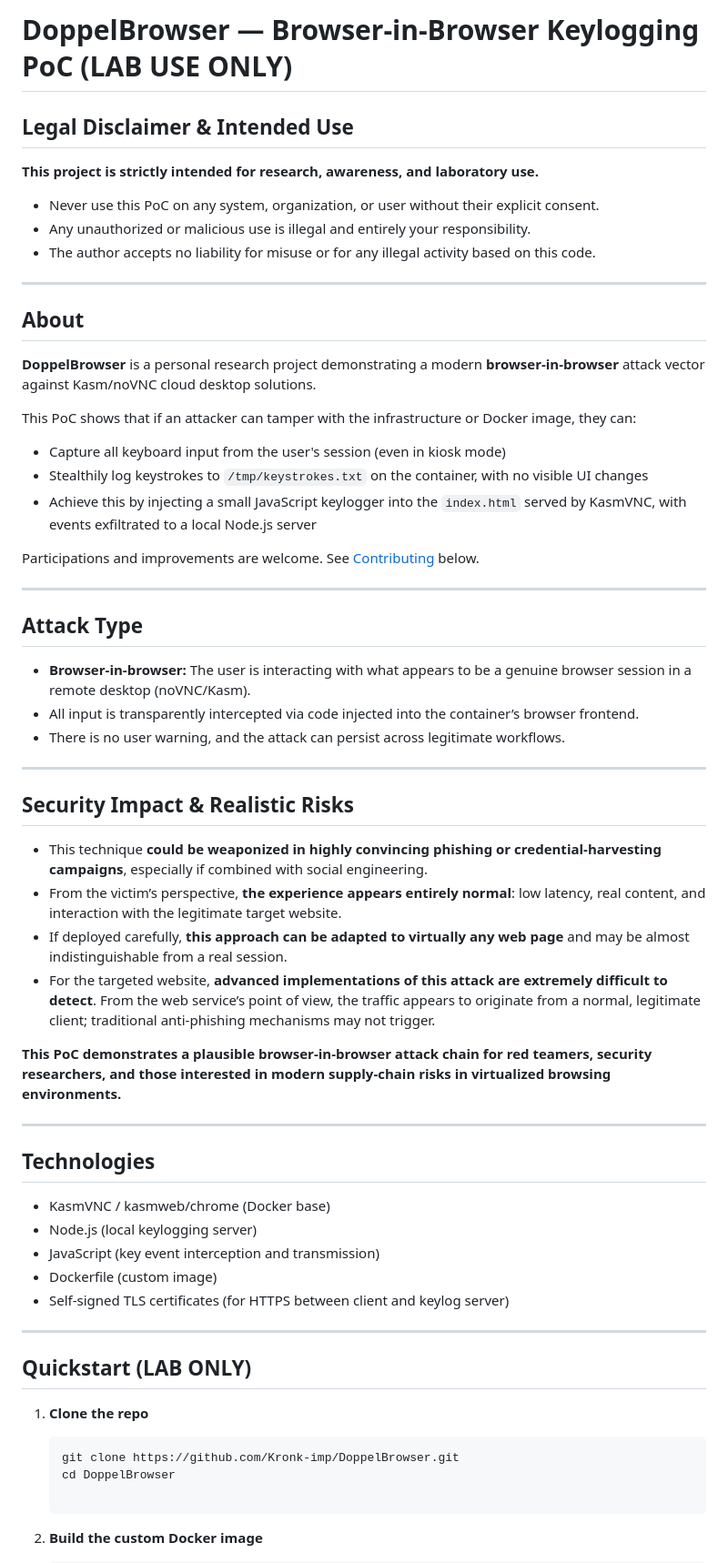
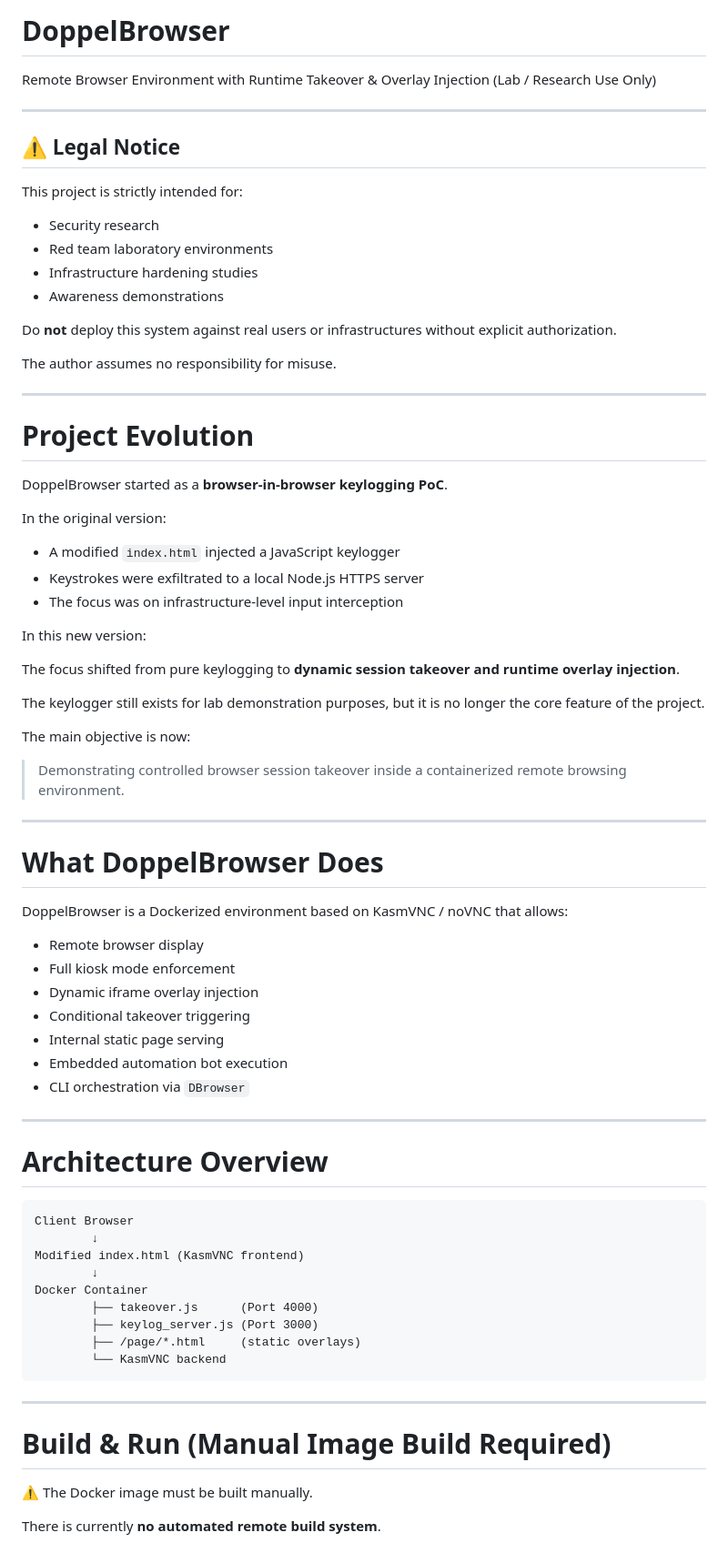
Before and after one commit to Kronk-imp/DoppelBrowser, a Markdown page: README.md, the part around one of its changes. Shown at 91% size. Drawn GitHub-style.

````diff
--- a/README.md
+++ b/README.md
@@ -1,62 +1,81 @@
-# DoppelBrowser — Browser-in-Browser Keylogging PoC (LAB USE ONLY)
+# DoppelBrowser
 
-## Legal Disclaimer & Intended Use
-
-**This project is strictly intended for research, awareness, and laboratory use.**
-- Never use this PoC on any system, organization, or user without their explicit consent.
-- Any unauthorized or malicious use is illegal and entirely your responsibility.
-- The author accepts no liability for misuse or for any illegal activity based on this code.
+Remote Browser Environment with Runtime Takeover & Overlay Injection
+(Lab / Research Use Only)
 
 ---
 
-## About
+## ⚠️ Legal Notice
 
-**DoppelBrowser** is a personal research project demonstrating a modern **browser-in-browser** attack vector against Kasm/noVNC cloud desktop solutions.
+This project is strictly intended for:
 
-This PoC shows that if an attacker can tamper with the infrastructure or Docker image, they can:
-- Capture all keyboard input from the user's session (even in kiosk mode)
-- Stealthily log keystrokes to `/tmp/keystrokes.txt` on the container, with no visible UI changes
-- Achieve this by injecting a small JavaScript keylogger into the `index.html` served by KasmVNC, with events exfiltrated to a local Node.js server
+* Security research
+* Red team laboratory environments
+* Infrastructure hardening studies
+* Awareness demonstrations
 
-Participations and improvements are welcome. See [Contributing](#contributing) below.
+Do **not** deploy this system against real users or infrastructures without explicit authorization.
+
+The author assumes no responsibility for misuse.
 
 ---
 
-## Attack Type
+# Project Evolution
 
-- **Browser-in-browser:** The user is interacting with what appears to be a genuine browser session in a remote desktop (noVNC/Kasm).
-- All input is transparently intercepted via code injected into the container’s browser frontend.
-- There is no user warning, and the attack can persist across legitimate workflows.
+DoppelBrowser started as a **browser-in-browser keylogging PoC**.
+
+In the original version:
+
+* A modified `index.html` injected a JavaScript keylogger
+* Keystrokes were exfiltrated to a local Node.js HTTPS server
+* The focus was on infrastructure-level input interception
+
+In this new version:
+
+The focus shifted from pure keylogging to **dynamic session takeover and runtime overlay injection**.
+
+The keylogger still exists for lab demonstration purposes,
+but it is no longer the core feature of the project.
+
+The main objective is now:
+
+> Demonstrating controlled browser session takeover inside a containerized remote browsing environment.
 
 ---
 
-## Security Impact & Realistic Risks
+# What DoppelBrowser Does
 
-- This technique **could be weaponized in highly convincing phishing or credential-harvesting campaigns**, especially if combined with social engineering.
-- From the victim’s perspective, **the experience appears entirely normal**: low latency, real content, and interaction with the legitimate target website.
-- If deployed carefully, **this approach can be adapted to virtually any web page** and may be almost indistinguishable from a real session.
-- For the targeted website, **advanced implementations of this attack are extremely difficult to detect**. From the web service’s point of view, the traffic appears to originate from a normal, legitimate client; traditional anti-phishing mechanisms may not trigger.
+DoppelBrowser is a Dockerized environment based on KasmVNC / noVNC that allows:
 
-**This PoC demonstrates a plausible browser-in-browser attack chain for red teamers, security researchers, and those interested in modern supply-chain risks in virtualized browsing environments.**
+* Remote browser display
+* Full kiosk mode enforcement
+* Dynamic iframe overlay injection
+* Conditional takeover triggering
+* Internal static page serving
+* Embedded automation bot execution
+* CLI orchestration via `DBrowser`
 
 ---
 
-## Technologies
+# Architecture Overview
 
-- KasmVNC / kasmweb/chrome (Docker base)
-- Node.js (local keylogging server)
-- JavaScript (key event interception and transmission)
-- Dockerfile (custom image)
-- Self-signed TLS certificates (for HTTPS between client and keylog server)
+```
+Client Browser
+        ↓
+Modified index.html (KasmVNC frontend)
+        ↓
+Docker Container
+        ├── takeover.js      (Port 4000)
+        ├── keylog_server.js (Port 3000)
+        ├── /page/*.html     (static overlays)
+        └── KasmVNC backend
+```
 
 ---
 
-## Quickstart (LAB ONLY)
+# Build & Run (Manual Image Build Required)
 
-1. **Clone the repo**
-   ```bash
-   git clone https://github.com/Kronk-imp/DoppelBrowser.git
-   cd DoppelBrowser
+⚠️ The Docker image must be built manually.
 
-2. **Build the custom Docker image**
+There is currently **no automated remote build system**.
 
````
Also changed, not shown: other parts of README.md (+224 -101 lines).
